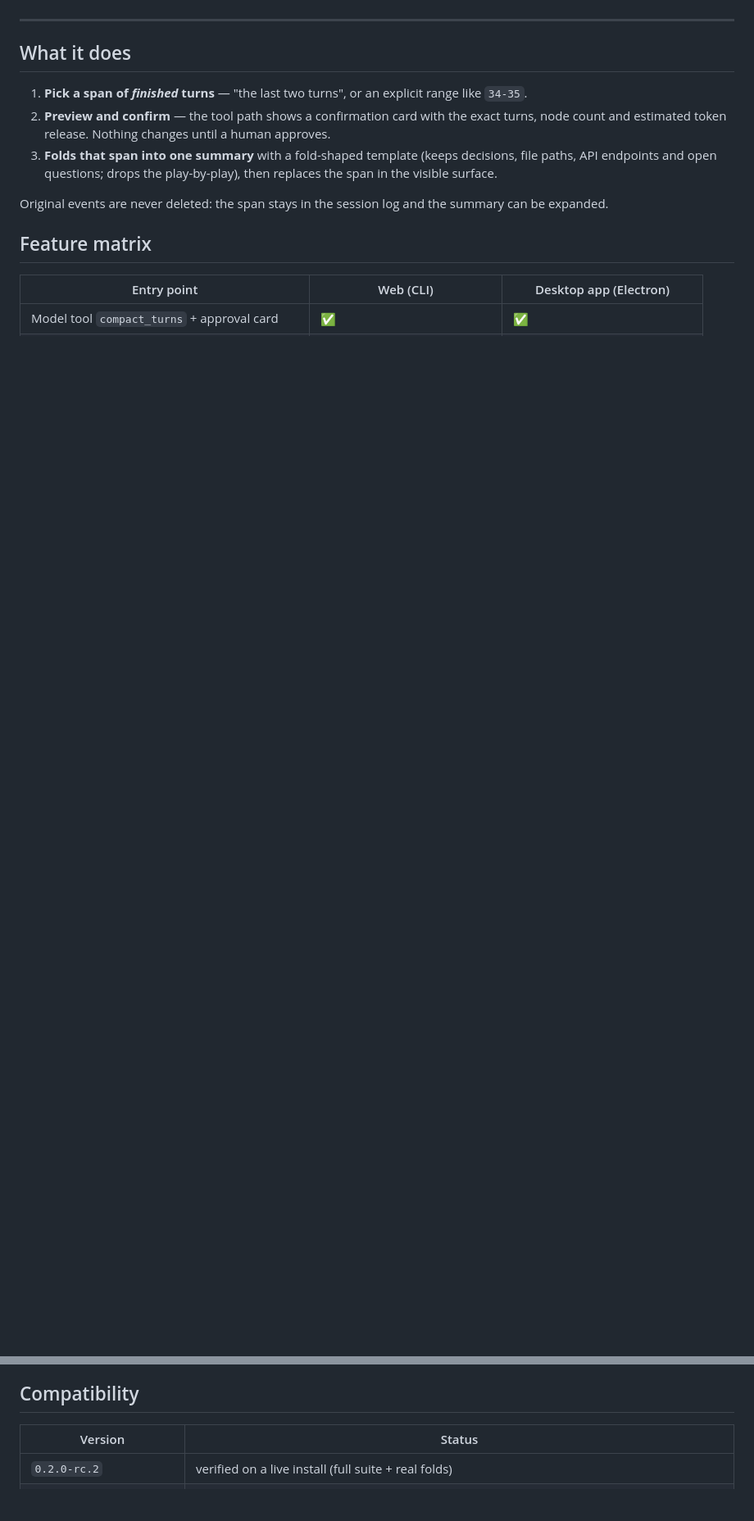
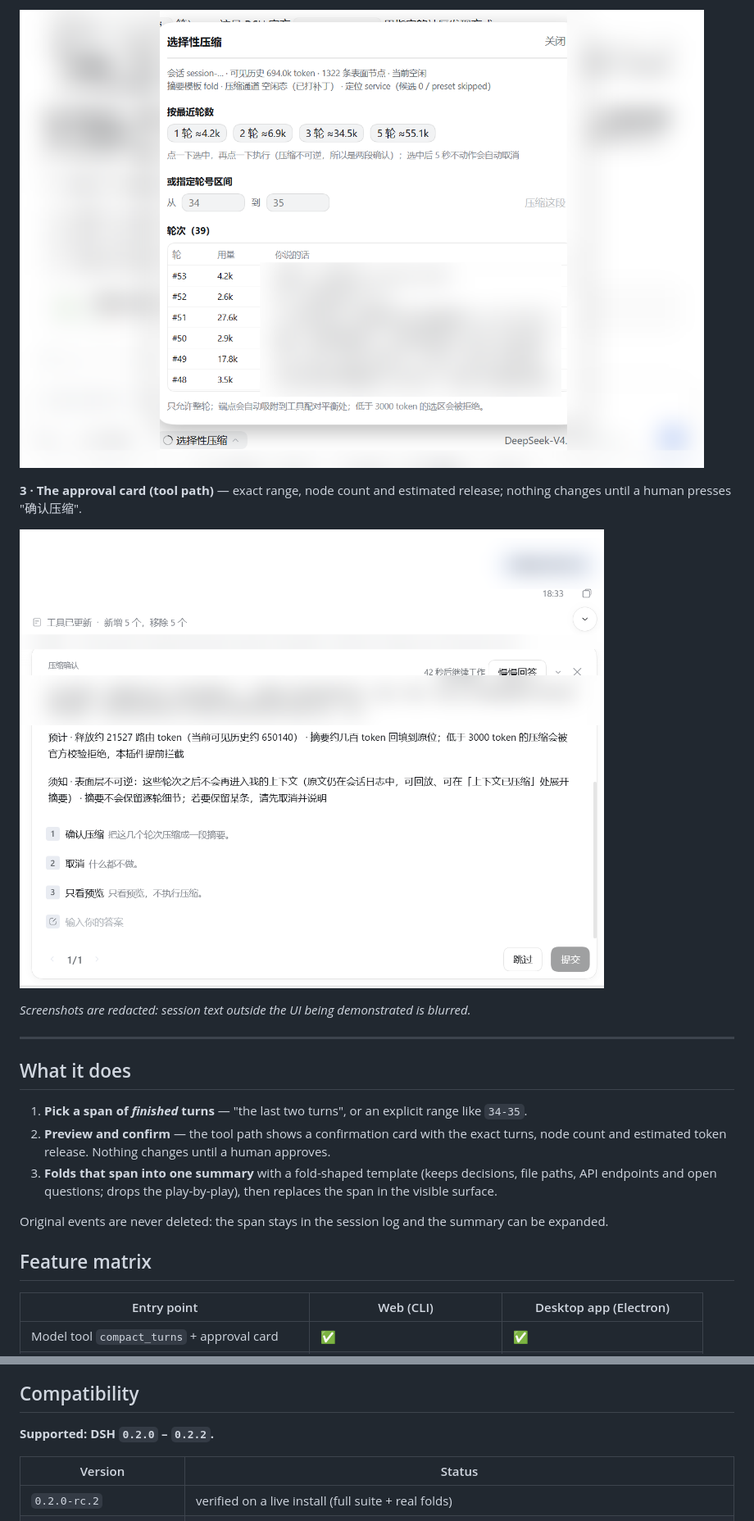
Before and after one commit to DerekZhangbj/dsh-compaction-selective, a Markdown page: README.md, 2 parts joined by grey strips. Shown at 82% size. Rendered like a GitHub page; pictures changed too: docs/images/approval.png (added), docs/images/panel.png (added); blank space fills up the shorter version.

Commit message:
docs: bilingual README (en + zh) with redacted screenshots; state supported range 0.2.0–0.2.2

```diff
--- a/README.md
+++ b/README.md
@@ -11,3 +25,11 @@ Built on DeepSeek Harness — an unofficial community plugin, not affiliated wit
+![The selective compaction panel with quick picks and a turn table](docs/images/panel.png)
+
+**3 · The approval card (tool path)** — exact range, node count and estimated release; nothing changes
+until a human presses "确认压缩".
+
+![The confirmation card shown before a fold](docs/images/approval.png)
+
+*Screenshots are redacted: session text outside the UI being demonstrated is blurred.*
 
 ---
 
@@ -79,6 +101,8 @@ page). Effective config = built-in defaults < `config:` on the bundle row < sett
 
 ## Compatibility
 
+**Supported: DSH `0.2.0` – `0.2.2`.**
+
 | Version | Status |
 |---|---|
 | `0.2.0-rc.2` | verified on a live install (full suite + real folds) |
```
Also changed, not shown: other parts of README.md (+14 -0 lines), README.zh.md (added, +133 -0 lines), docs/images/menu.png (added), 1 other file.
